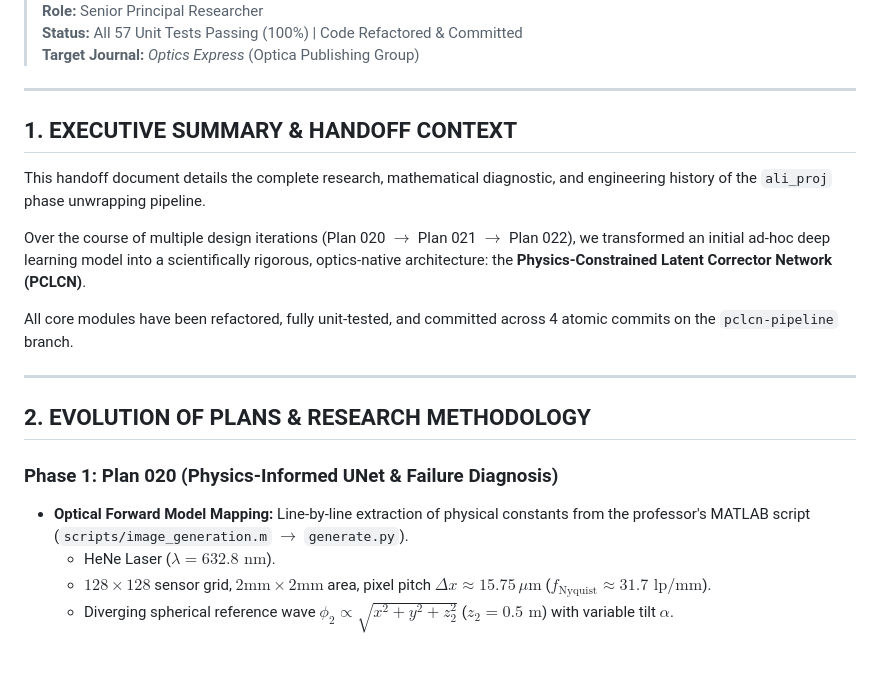
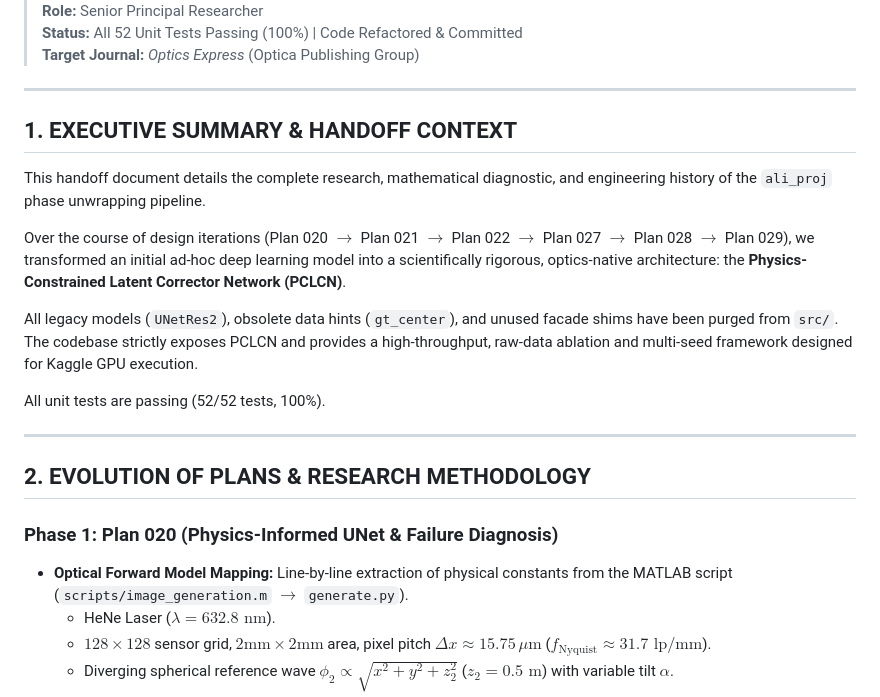
Before and after one commit to sattary/ali_proj, a Markdown page: status_handoff.md, the part around one of its changes. Drawn GitHub-style; blank space fills up the shorter version.

```diff
--- a/status_handoff.md
+++ b/status_handoff.md
@@ -5,5 +5,5 @@
 > **Role:** Senior Principal Researcher
-> **Status:** All 57 Unit Tests Passing (100%) | Code Refactored & Committed
+> **Status:** All 52 Unit Tests Passing (100%) | Code Refactored & Committed
 > **Target Journal:** *Optics Express* (Optica Publishing Group)
 
 ---
@@ -12,16 +12,18 @@
 
 This handoff document details the complete research, mathematical diagnostic, and engineering history of the `ali_proj` phase unwrapping pipeline.
 
-Over the course of multiple design iterations (Plan 020 $\to$ Plan 021 $\to$ Plan 022), we transformed an initial ad-hoc deep learning model into a scientifically rigorous, optics-native architecture: the **Physics-Constrained Latent Corrector Network (PCLCN)**.
+Over the course of design iterations (Plan 020 $\to$ Plan 021 $\to$ Plan 022 $\to$ Plan 027 $\to$ Plan 028 $\to$ Plan 029), we transformed an initial ad-hoc deep learning model into a scientifically rigorous, optics-native architecture: the **Physics-Constrained Latent Corrector Network (PCLCN)**.
 
-All core modules have been refactored, fully unit-tested, and committed across 4 atomic commits on the `pclcn-pipeline` branch.
+All legacy models (`UNetRes2`), obsolete data hints (`gt_center`), and unused facade shims have been purged from `src/`. The codebase strictly exposes PCLCN and provides a high-throughput, raw-data ablation and multi-seed framework designed for Kaggle GPU execution.
+
+All unit tests are passing (52/52 tests, 100%).
 
 ---
 
 ## 2. EVOLUTION OF PLANS & RESEARCH METHODOLOGY
 
 ### Phase 1: Plan 020 (Physics-Informed UNet & Failure Diagnosis)
-* **Optical Forward Model Mapping:** Line-by-line extraction of physical constants from the professor's MATLAB script (`scripts/image_generation.m` $\to$ `generate.py`).
+* **Optical Forward Model Mapping:** Line-by-line extraction of physical constants from the MATLAB script (`scripts/image_generation.m` $\to$ `generate.py`).
   - HeNe Laser ($\lambda = 632.8\text{ nm}$).
   - $128 \times 128$ sensor grid, $2\text{mm} \times 2\text{mm}$ area, pixel pitch $\Delta x \approx 15.75\,\mu\text{m}$ ($f_{\text{Nyquist}} \approx 31.7\text{ lp/mm}$).
   - Diverging spherical reference wave $\phi_2 \propto \sqrt{x^2+y^2+z_2^2}$ ($z_2 = 0.5\text{ m}$) with variable tilt $\alpha$.
```
Also changed, not shown: other parts of status_handoff.md (+27 -30 lines).
